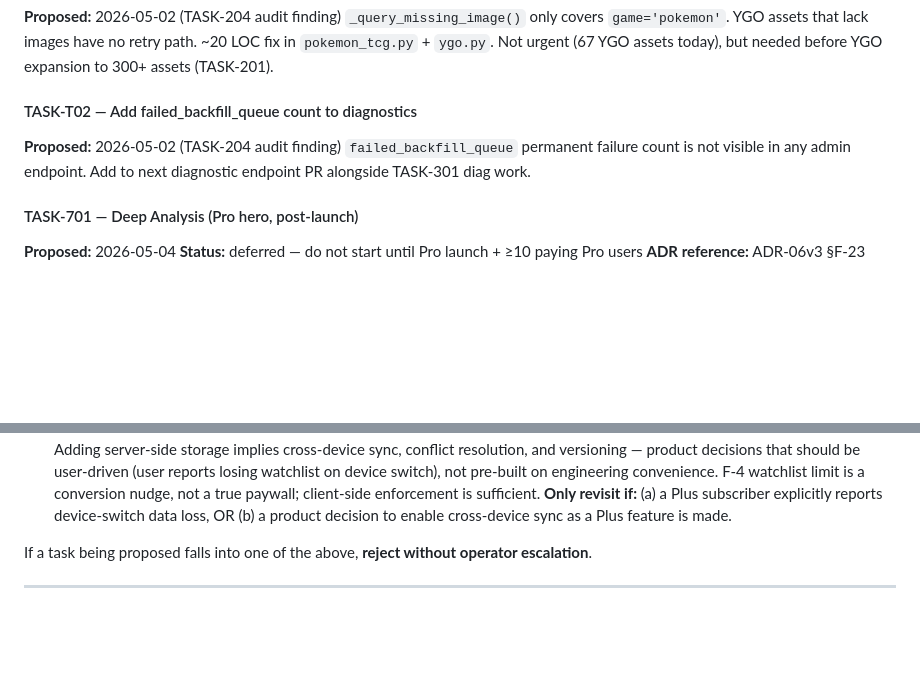
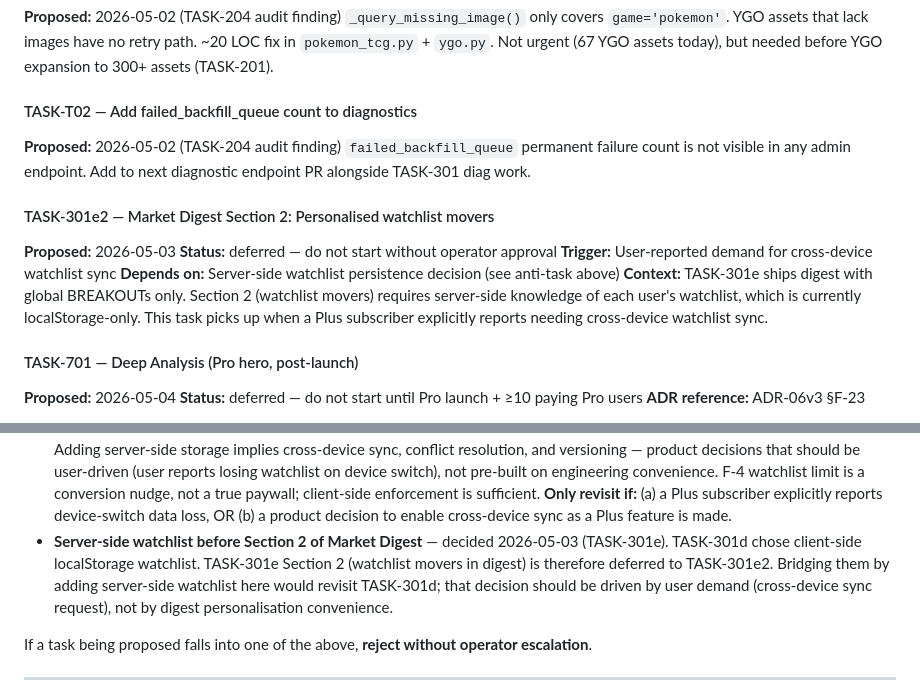
Before and after one commit to ivancjz/Flashcard-planet, a Markdown page: BACKLOG.md, 2 parts joined by grey strips. Drawn GitHub-style; blank space fills up the shorter version.

Commit message:
docs(backlog): 301e anti-task + 301e2 placeholder (TASK-301e)
Server-side watchlist deferred per operator decision 2026-05-03.
Section 2 (watchlist movers) ships as TASK-301e2 once cross-device
sync demand surfaces from real Plus users.

Co-Authored-By: Claude Sonnet 4.6 <noreply@anthropic.com>

```diff
--- a/BACKLOG.md
+++ b/BACKLOG.md
@@ -389,6 +389,16 @@ This task adds OpenAI as a third provider to the existing LLM analysis pool. The
 **Proposed:** 2026-05-02 (TASK-204 audit finding)
 `failed_backfill_queue` permanent failure count is not visible in any admin endpoint. Add to next diagnostic endpoint PR alongside TASK-301 diag work.
 
+#### TASK-301e2 — Market Digest Section 2: Personalised watchlist movers
+**Proposed:** 2026-05-03
+**Status:** deferred — do not start without operator approval
+**Trigger:** User-reported demand for cross-device watchlist sync
+**Depends on:** Server-side watchlist persistence decision (see anti-task above)
+**Context:** TASK-301e ships digest with global BREAKOUTs only. Section 2
+(watchlist movers) requires server-side knowledge of each user's watchlist,
+which is currently localStorage-only. This task picks up when a Plus subscriber
+explicitly reports needing cross-device watchlist sync.
+
 #### TASK-701 — Deep Analysis (Pro hero, post-launch)
 **Proposed:** 2026-05-04
 **Status:** deferred — do not start until Pro launch + ≥10 paying Pro users
@@ -473,6 +483,12 @@ Listed to prevent re-litigation:
 - **Custom GitHub Action for PR review** — decided 2026-05-02 (TASK-103b). Codex Cloud is included in our existing ChatGPT subscription with zero ongoing maintenance. Building a custom Action duplicates effort for no gain. **Only revisit if Codex Cloud is removed from Plus tier or fundamentally changes behavior.**
 - **Routing all LLM tasks to a single provider** — decided 2026-05-02 (TASK-401). Anthropic, Groq, and OpenAI each have task types they're best at. Single-provider routing saves no money and loses heterogeneity benefits.
 - **Server-side watchlist persistence before user demand** — decided 2026-05-03 (TASK-301d). Watchlist is currently localStorage. Adding server-side storage implies cross-device sync, conflict resolution, and versioning — product decisions that should be user-driven (user reports losing watchlist on device switch), not pre-built on engineering convenience. F-4 watchlist limit is a conversion nudge, not a true paywall; client-side enforcement is sufficient. **Only revisit if:** (a) a Plus subscriber explicitly reports device-switch data loss, OR (b) a product decision to enable cross-device sync as a Plus feature is made.
+- **Server-side watchlist before Section 2 of Market Digest** — decided
+  2026-05-03 (TASK-301e). TASK-301d chose client-side localStorage watchlist.
+  TASK-301e Section 2 (watchlist movers in digest) is therefore deferred to
+  TASK-301e2. Bridging them by adding server-side watchlist here would revisit
+  TASK-301d; that decision should be driven by user demand (cross-device sync
+  request), not by digest personalisation convenience.
 
 If a task being proposed falls into one of the above, **reject without operator escalation**.
 
```
